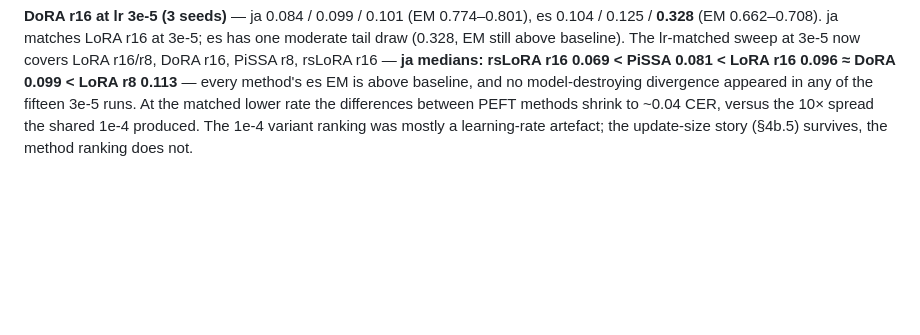
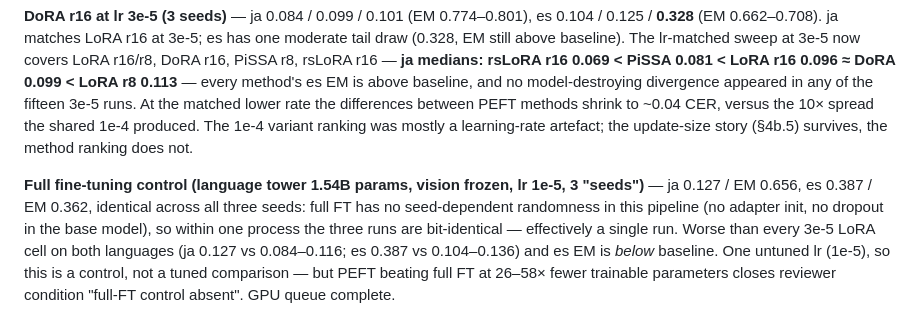
Before and after one commit to justinbrianhwang/MACULAR, a Markdown page: FINDINGS.md, the part around the change. GitHub-like rendering; blank space fills up the shorter version.

Commit message:
Record full-FT control: worse than LoRA everywhere, seed-invariant by construction

```diff
--- a/FINDINGS.md
+++ b/FINDINGS.md
@@ -1030,3 +1030,14 @@ matched lower rate the differences between PEFT methods shrink to ~0.04 CER,
 versus the 10× spread the shared 1e-4 produced. The 1e-4 variant ranking was
 mostly a learning-rate artefact; the update-size story (§4b.5) survives, the
 method ranking does not.
+
+**Full fine-tuning control (language tower 1.54B params, vision frozen,
+lr 1e-5, 3 "seeds")** — ja 0.127 / EM 0.656, es 0.387 / EM 0.362, identical
+across all three seeds: full FT has no seed-dependent randomness in this
+pipeline (no adapter init, no dropout in the base model), so within one
+process the three runs are bit-identical — effectively a single run.
+Worse than every 3e-5 LoRA cell on both languages (ja 0.127 vs 0.084–0.116;
+es 0.387 vs 0.104–0.136) and es EM is *below* baseline. One untuned lr
+(1e-5), so this is a control, not a tuned comparison — but PEFT beating
+full FT at 26–58× fewer trainable parameters closes reviewer condition
+"full-FT control absent". GPU queue complete.
```
